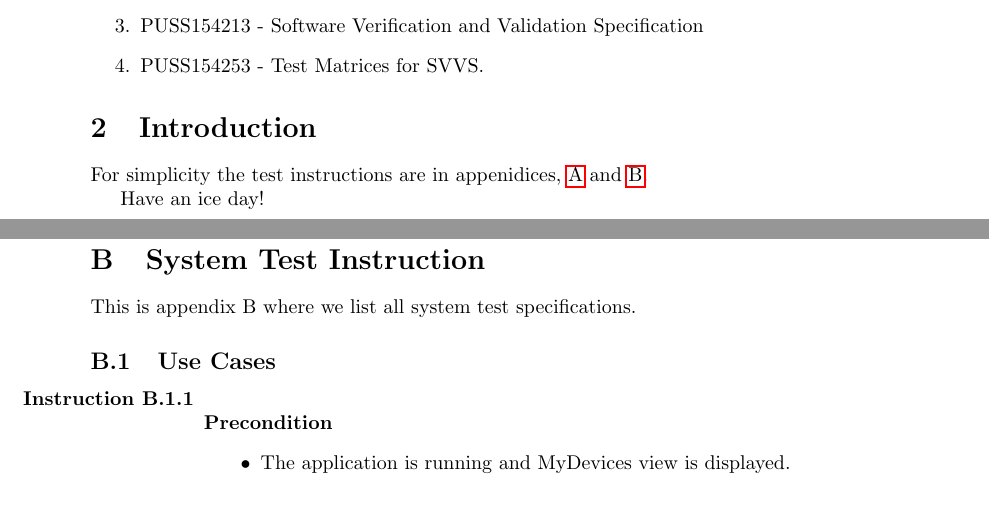
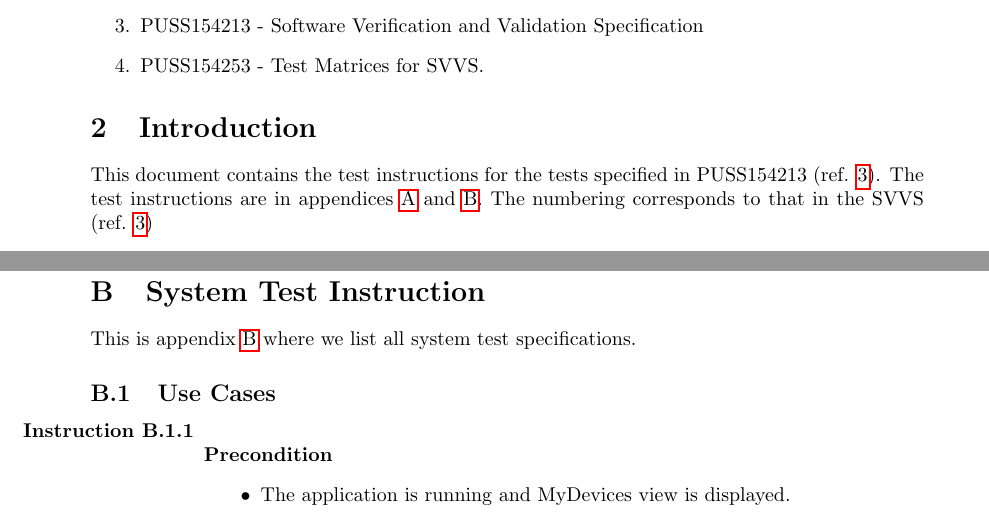
Before and after one commit to ockka/ETSN05-Group2, a LaTeX document (docs/SVVI/PUSS154215.tex): two parts of pages 3 and 11 of 12, joined at a grey line, cut so that both start at the same text. Compiled offline with pdfLaTeX.

Commit message:
PUSS154215 v0.0: Remade some changes that disappeared in previous commits.

```diff
--- a/docs/SVVI/PUSS154215.tex
+++ b/docs/SVVI/PUSS154215.tex
@@ -112,9 +112,8 @@ Jonathan Lundholm
 
 %--------------------Introduction ---------------------------------------
 \section{Introduction}
-For simplicity the test instructions are in appenidices, \ref{appendix:section:functiontest} and \ref{appendix:section:systemtest}.
+This document contains the test instructions for the tests specified in PUSS154213 (ref. \ref{redocs:SVVS}). The test instructions are in appendices \ref{appendix:section:functiontest} and \ref{appendix:section:systemtest}. The numbering corresponds to that in the SVVS (ref. \ref{redocs:SVVS})
 
-Have an ice day!
 
 %--------------------Appendix A: Function test Specification ----------------
 \newpage
@@ -631,7 +630,7 @@ This is appendix A where we list all function test instructions.
 \newpage
 
 \section{System Test Instruction} \label{appendix:section:systemtest}
-This is appendix B where we list all system test specifications.
+This is appendix \ref{appendix:section:systemtest} where we list all system test specifications.
 
 \subsection{Use Cases}
 \begin{testlist}
```
Also changed, not shown: docs/SVVI/PUSS154215.tex (4 more changed lines).
